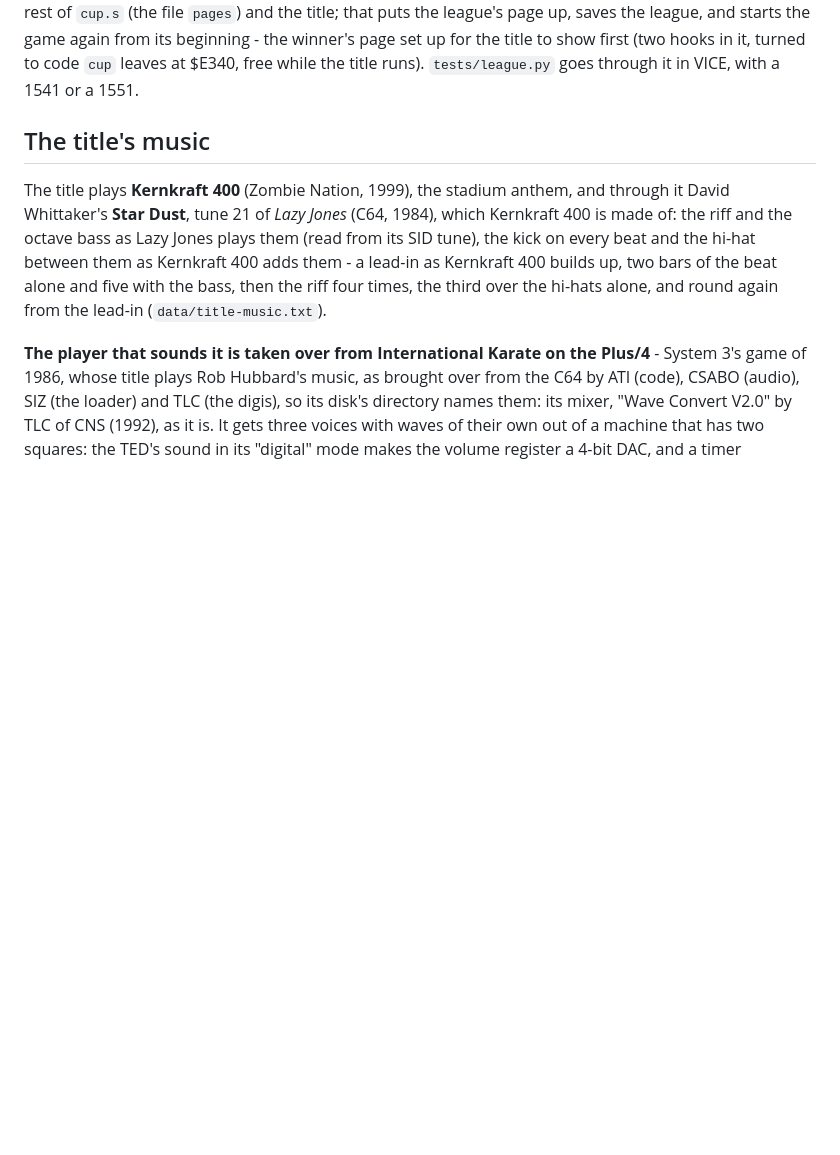
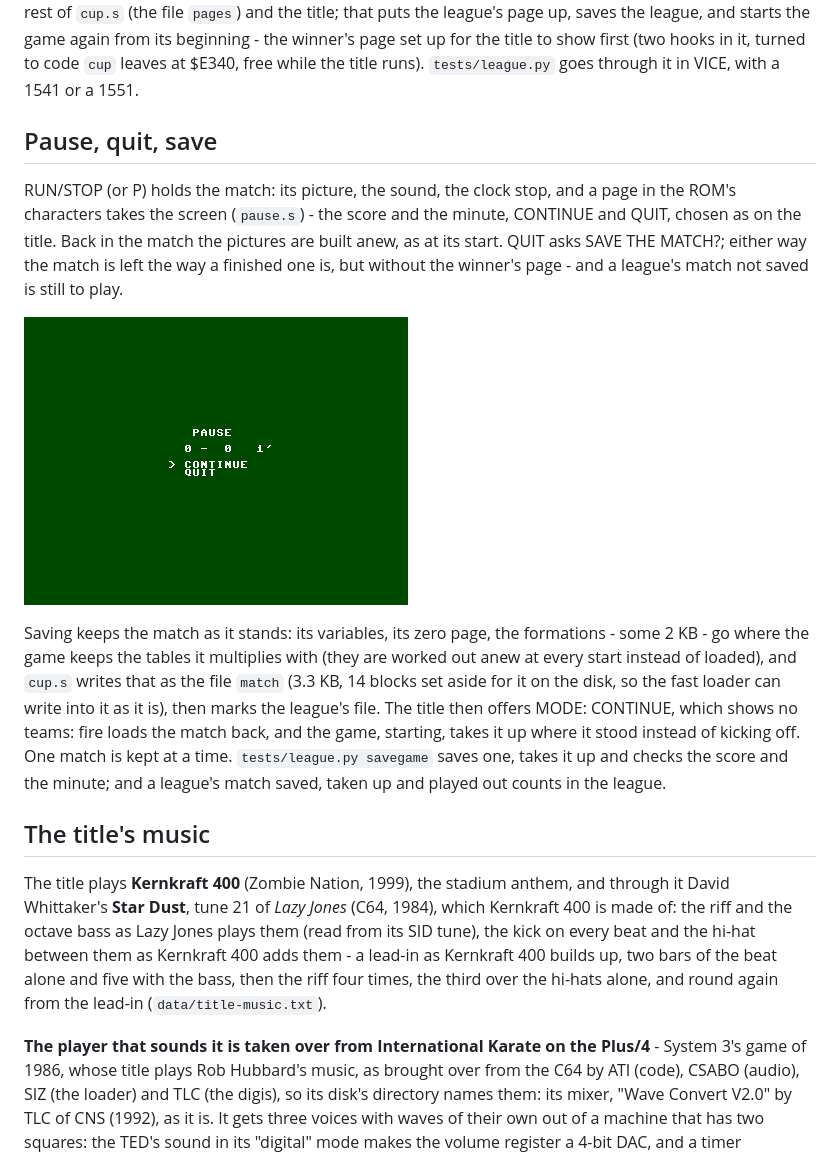
Before and after one commit to q4z1/Plus4, a Markdown page: simple-soccer/README.md, the part around one of its changes. Drawn GitHub-style; pictures changed too: simple-soccer/screenshots/pause.png (added); blank space fills up the shorter version.

```diff
--- a/simple-soccer/README.md
+++ b/simple-soccer/README.md
@@ -449,6 +454,30 @@ the game again from its beginning - the winner's page set up for the
 title to show first (two hooks in it, turned to code `cup` leaves at
 $E340, free while the title runs). `tests/league.py` goes through it in
 VICE, with a 1541 or a 1551.
+
+## Pause, quit, save
+
+RUN/STOP (or P) holds the match: its picture, the sound, the clock stop,
+and a page in the ROM's characters takes the screen (`pause.s`) - the
+score and the minute, CONTINUE and QUIT, chosen as on the title. Back in
+the match the pictures are built anew, as at its start. QUIT asks SAVE
+THE MATCH?; either way the match is left the way a finished one is, but
+without the winner's page - and a league's match not saved is still to
+play.
+
+![The pause](screenshots/pause.png)
+
+Saving keeps the match as it stands: its variables, its zero page, the
+formations - some 2 KB - go where the game keeps the tables it multiplies
+with (they are worked out anew at every start instead of loaded), and
+`cup.s` writes that as the file `match` (3.3 KB, 14 blocks set aside for
+it on the disk, so the fast loader can write into it as it is), then marks the
+league's file. The title then offers MODE: CONTINUE, which shows no
+teams: fire loads the match back, and the game, starting, takes it up
+where it stood instead of kicking off. One match is kept at a time.
+`tests/league.py savegame` saves one, takes it up and checks the score
+and the minute; and a league's match saved, taken up and played out
+counts in the league.
 
 ## The title's music
 
```
Also changed, not shown: other parts of simple-soccer/README.md (+8 -3 lines), README.md (+3 -1 lines), simple-soccer/screenshots/kickoff.png, simple-soccer/screenshots/running.png, simple-soccer/screenshots/stands.png, simple-soccer/screenshots/title.png.
